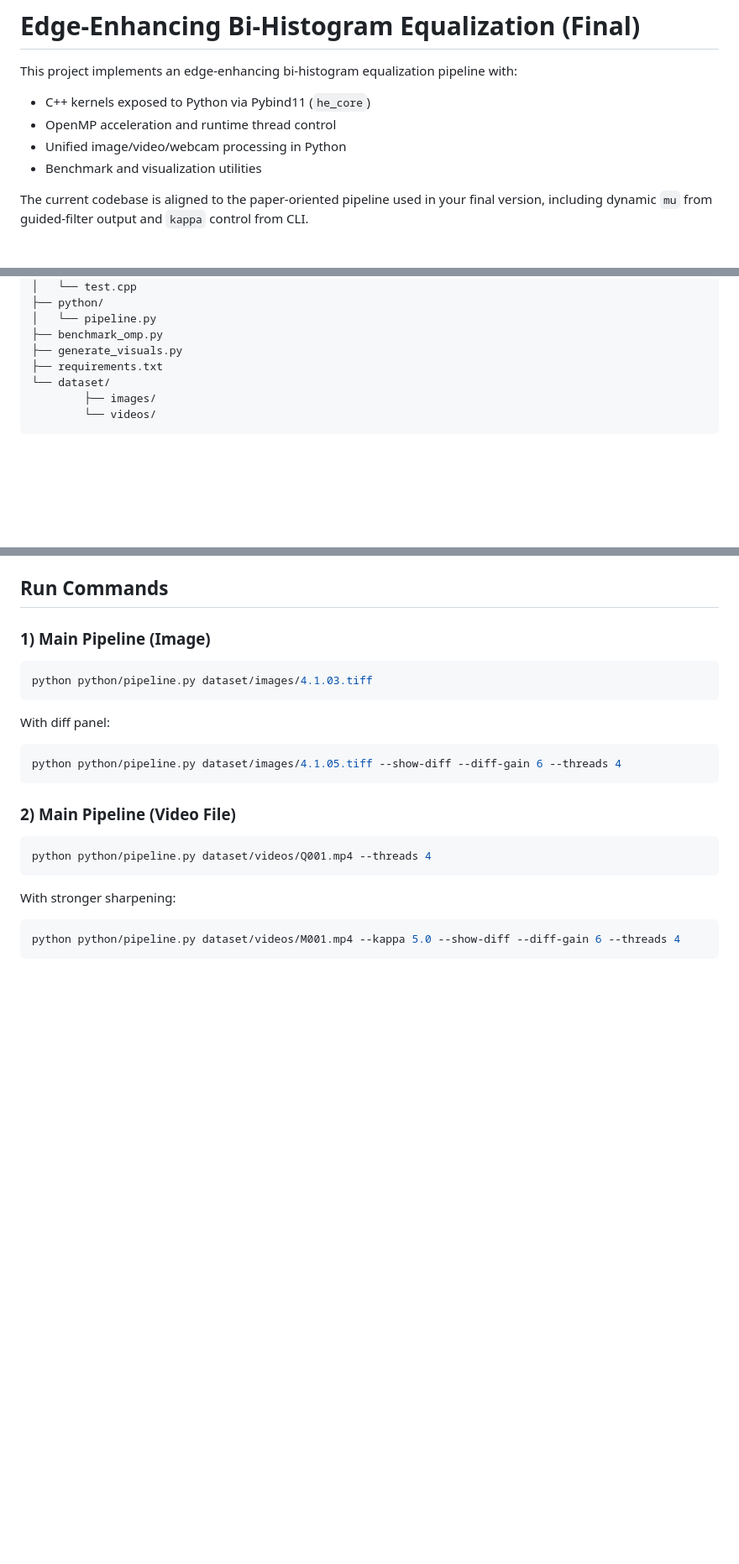
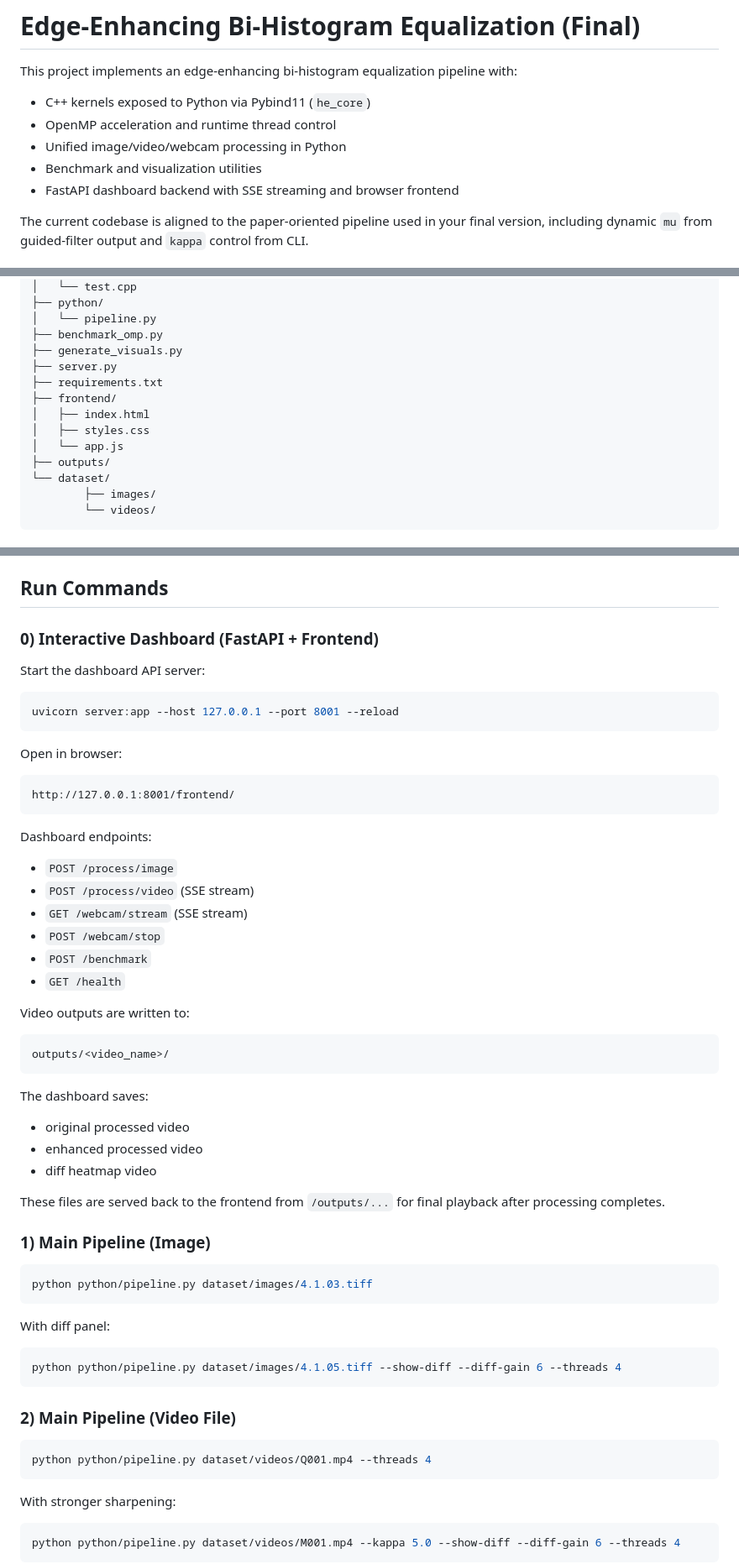
Before and after one commit to SrujanSwamy/Bi-Histogram_equalization, a Markdown page: README.md, 3 parts joined by grey strips. Shown at 84% size. Drawn GitHub-style; blank space fills up the shorter version.

````diff
--- a/README.md
+++ b/README.md
@@ -5,6 +5,7 @@ This project implements an edge-enhancing bi-histogram equalization pipeline wit
 - OpenMP acceleration and runtime thread control
 - Unified image/video/webcam processing in Python
 - Benchmark and visualization utilities
+- FastAPI dashboard backend with SSE streaming and browser frontend
 
 The current codebase is aligned to the paper-oriented pipeline used in your final version, including dynamic `mu` from guided-filter output and `kappa` control from CLI.
 
@@ -25,7 +26,13 @@ CV project/
 │   └── pipeline.py
 ├── benchmark_omp.py
 ├── generate_visuals.py
+├── server.py
 ├── requirements.txt
+├── frontend/
+│   ├── index.html
+│   ├── styles.css
+│   └── app.js
+├── outputs/
 └── dataset/
         ├── images/
         └── videos/
@@ -103,6 +110,41 @@ Re-run full configure only if:
 - `build/` was deleted
 
 ## Run Commands
+
+### 0) Interactive Dashboard (FastAPI + Frontend)
+
+Start the dashboard API server:
+
+```powershell
+uvicorn server:app --host 127.0.0.1 --port 8001 --reload
+```
+
+Open in browser:
+
+```text
+http://127.0.0.1:8001/frontend/
+```
+
+Dashboard endpoints:
+- `POST /process/image`
+- `POST /process/video` (SSE stream)
+- `GET /webcam/stream` (SSE stream)
+- `POST /webcam/stop`
+- `POST /benchmark`
+- `GET /health`
+
+Video outputs are written to:
+
+```text
+outputs/<video_name>/
+```
+
+The dashboard saves:
+- original processed video
+- enhanced processed video
+- diff heatmap video
+
+These files are served back to the frontend from `/outputs/...` for final playback after processing completes.
 
 ### 1) Main Pipeline (Image)
 
````
Also changed, not shown: other parts of README.md (+1 -0 lines).
